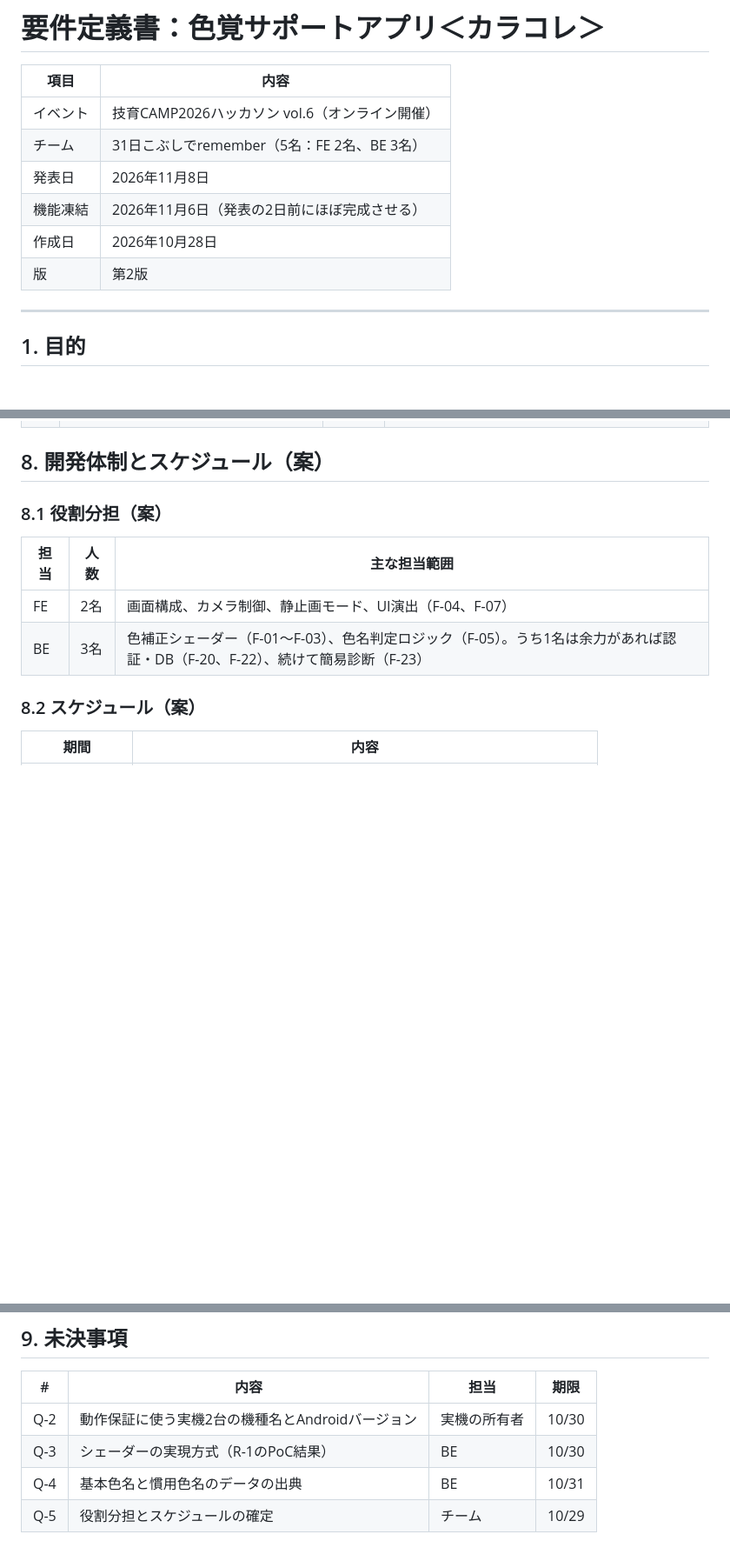
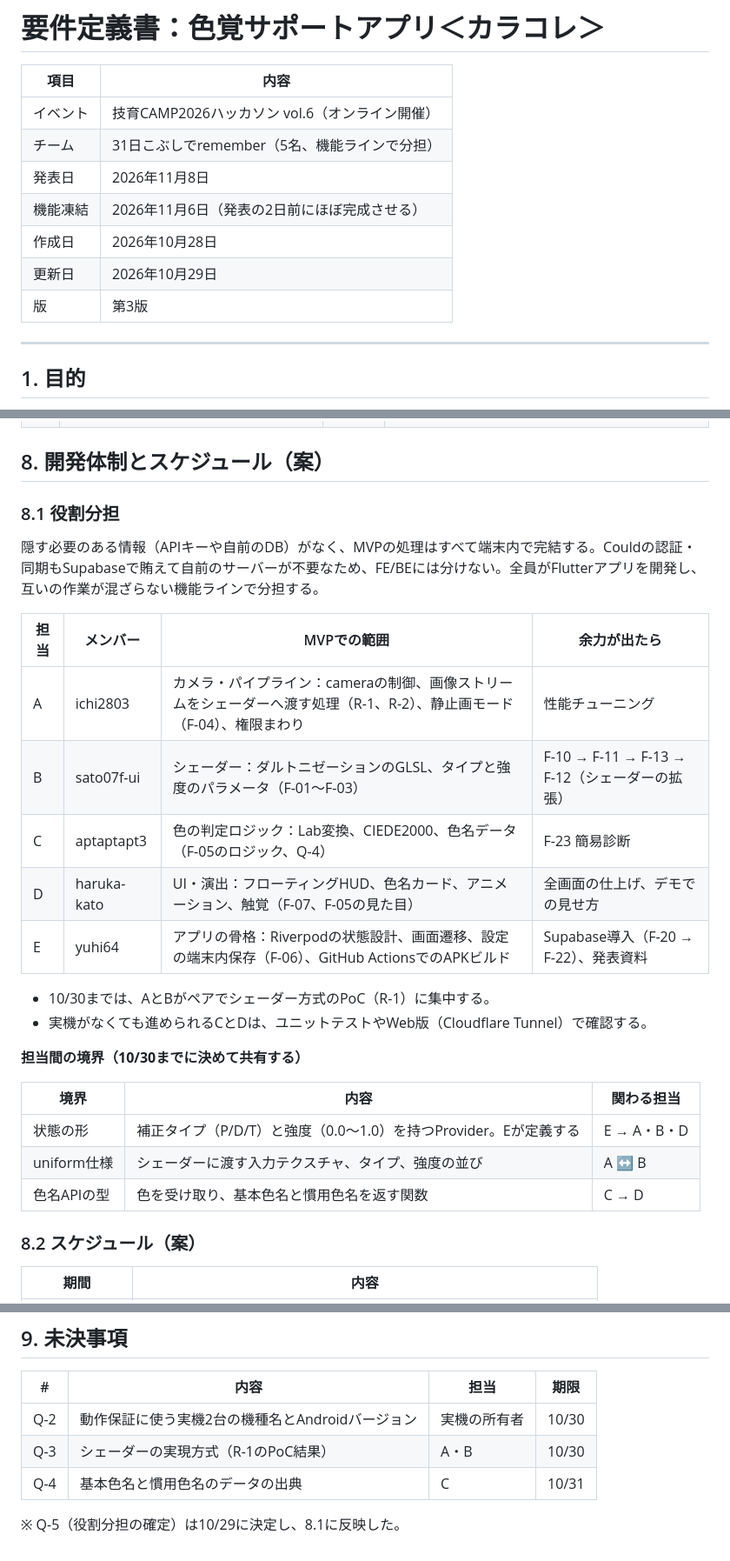
Before and after one commit to sato07f-ui/color-correction, a Markdown page: 要件定義書.md, 3 parts joined by grey strips. Shown at 87% size. Rendered like a GitHub page; blank space fills up the shorter version.

Commit message:
docs:役割分担を明記

```diff
--- a/要件定義書.md
+++ b/要件定義書.md
@@ -3,11 +3,12 @@
 | 項目     | 内容                                           |
 | -------- | ---------------------------------------------- |
 | イベント | 技育CAMP2026ハッカソン vol.6（オンライン開催） |
-| チーム   | 31日こぶしでremember（5名：FE 2名、BE 3名）    |
+| チーム   | 31日こぶしでremember（5名、機能ラインで分担）  |
 | 発表日   | 2026年11月8日                                  |
 | 機能凍結 | 2026年11月6日（発表の2日前にほぼ完成させる）   |
 | 作成日   | 2026年10月28日                                 |
-| 版       | 第2版                                          |
+| 更新日   | 2026年10月29日                                 |
+| 版       | 第3版                                          |
 
 ---
 
@@ -212,12 +214,28 @@ Geminiの提案をもとに、ハッカソンの期間とMVPの範囲に合わ
 
 ## 8. 開発体制とスケジュール（案）
 
-### 8.1 役割分担（案）
+### 8.1 役割分担
 
-| 担当 | 人数 | 主な担当範囲                                                                                          |
-| ---- | ---- | ----------------------------------------------------------------------------------------------------- |
-| FE   | 2名  | 画面構成、カメラ制御、静止画モード、UI演出（F-04、F-07）                                              |
-| BE   | 3名  | 色補正シェーダー（F-01〜F-03）、色名判定ロジック（F-05）。うち1名は余力があれば認証・DB（F-20、F-22）、続けて簡易診断（F-23） |
+隠す必要のある情報（APIキーや自前のDB）がなく、MVPの処理はすべて端末内で完結する。Couldの認証・同期もSupabaseで賄えて自前のサーバーが不要なため、FE/BEには分けない。全員がFlutterアプリを開発し、互いの作業が混ざらない機能ラインで分担する。
+
+| 担当 | メンバー    | MVPでの範囲                                                                                       | 余力が出たら                                       |
+| ---- | ----------- | ------------------------------------------------------------------------------------------------- | -------------------------------------------------- |
+| A    | ichi2803    | カメラ・パイプライン：cameraの制御、画像ストリームをシェーダーへ渡す処理（R-1、R-2）、静止画モード（F-04）、権限まわり | 性能チューニング                                   |
+| B    | sato07f-ui  | シェーダー：ダルトニゼーションのGLSL、タイプと強度のパラメータ（F-01〜F-03）                      | F-10 → F-11 → F-13 → F-12（シェーダーの拡張）       |
+| C    | aptaptapt3  | 色の判定ロジック：Lab変換、CIEDE2000、色名データ（F-05のロジック、Q-4）                           | F-23 簡易診断                                      |
+| D    | haruka-kato | UI・演出：フローティングHUD、色名カード、アニメーション、触覚（F-07、F-05の見た目）               | 全画面の仕上げ、デモでの見せ方                     |
+| E    | yuhi64      | アプリの骨格：Riverpodの状態設計、画面遷移、設定の端末内保存（F-06）、GitHub ActionsでのAPKビルド | Supabase導入（F-20 → F-22）、発表資料              |
+
+- 10/30までは、AとBがペアでシェーダー方式のPoC（R-1）に集中する。
+- 実機がなくても進められるCとDは、ユニットテストやWeb版（Cloudflare Tunnel）で確認する。
+
+**担当間の境界（10/30までに決めて共有する）**
+
+| 境界         | 内容                                                                     | 関わる担当   |
+| ------------ | ------------------------------------------------------------------------ | ------------ |
+| 状態の形     | 補正タイプ（P/D/T）と強度（0.0〜1.0）を持つProvider。Eが定義する          | E → A・B・D  |
+| uniform仕様  | シェーダーに渡す入力テクスチャ、タイプ、強度の並び                       | A ↔ B        |
+| 色名APIの型  | 色を受け取り、基本色名と慣用色名を返す関数                               | C → D        |
 
 ### 8.2 スケジュール（案）
 
@@ -235,6 +253,7 @@ Geminiの提案をもとに、ハッカソンの期間とMVPの範囲に合わ
 | #   | 内容                                             | 担当         | 期限  |
 | --- | ------------------------------------------------ | ------------ | ----- |
 | Q-2 | 動作保証に使う実機2台の機種名とAndroidバージョン | 実機の所有者 | 10/30 |
-| Q-3 | シェーダーの実現方式（R-1のPoC結果）             | BE           | 10/30 |
-| Q-4 | 基本色名と慣用色名のデータの出典                 | BE           | 10/31 |
-| Q-5 | 役割分担とスケジュールの確定                     | チーム       | 10/29 |
+| Q-3 | シェーダーの実現方式（R-1のPoC結果）             | A・B         | 10/30 |
+| Q-4 | 基本色名と慣用色名のデータの出典                 | C            | 10/31 |
+
+※ Q-5（役割分担の確定）は10/29に決定し、8.1に反映した。
```
Also changed, not shown: other parts of 要件定義書.md (+3 -2 lines).
